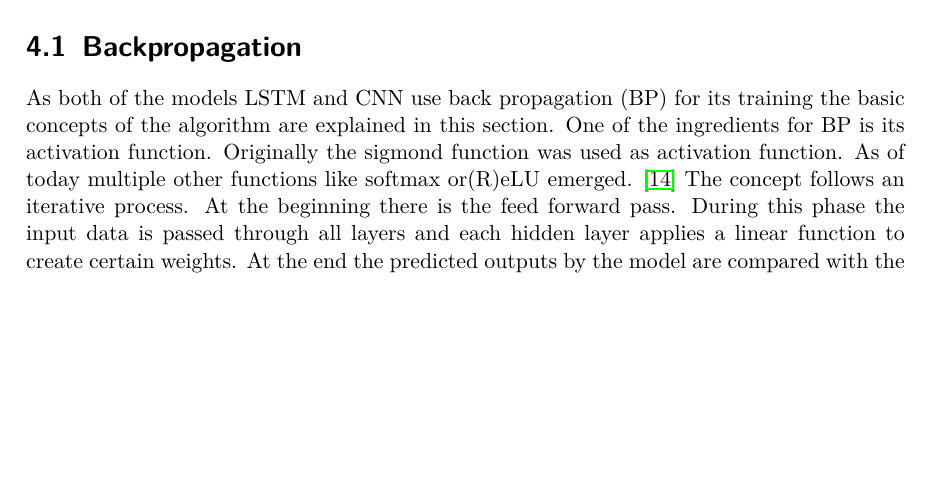
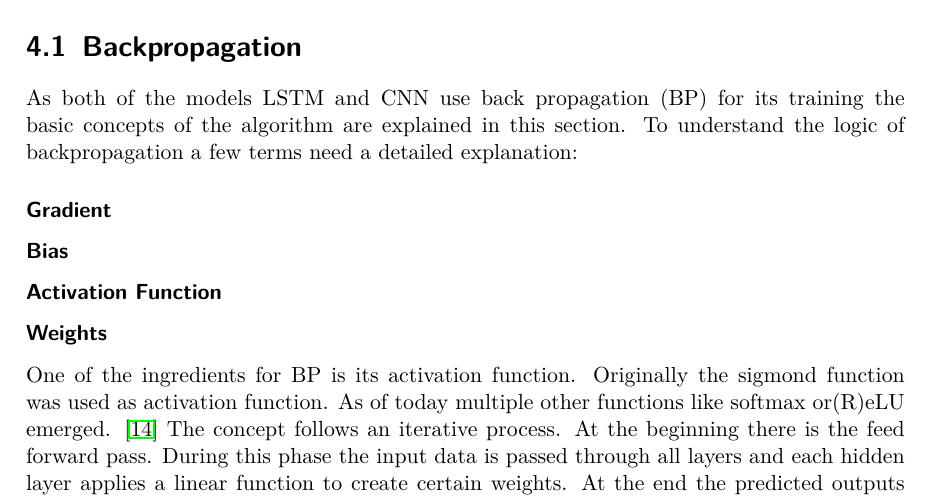
Before and after one commit to thomas-lerchbaumer-fh/fh-ba2, a LaTeX thesis (thesis.tex, which reads prediction_model.tex): part of page 14 of 25, cut so that both start at the same text, the shorter picture padded with empty space. Compiled offline with pdfLaTeX.

Commit message:
bp more details

```diff
--- a/prediction_model.tex
+++ b/prediction_model.tex
@@ -23,7 +23,20 @@ Both models are implemented using python and the following libraries.
 As there are various models available a literature review was conducted to figure out which models fit the purpose of time series forecasting. It turns out that the most promising NN that can be utilized for time series prediction are either Convolutional Neural Networks (CNN) or Recurrent Neural Networks (RNN) especially Long Short-Term Memory (LSTM)\cite{nn_1}\cite{nn_2}\cite{lstm_1}\cite{lstm_2}.
 
 \section{Backpropagation}
-As both of the models LSTM and CNN use back propagation (BP) for its training the basic concepts of the algorithm are explained in this section. One of the ingredients for BP is its activation function. Originally the sigmond function was used as activation function. As of today multiple other functions like softmax or(R)eLU emerged. \cite{bp_basic} The concept follows an iterative process. At the beginning there is the feed forward pass. During this phase the input data is passed through all layers and each hidden layer applies a linear function to create certain weights.  At the end the predicted outputs by the model are compared with the actual outputs of the training data. This comparison is evaluated through a loss function. At this step the actual learning process of the model starts by calculating the gradient of the loss function considering the output of the NN. After that the back pass is initiated. Along this phase the gradients of each previous layers are multiplied with a local gradient and the weights which results in a gradient with respect to the layer's inputs. After receiving all gradients  based on the network's input data all weights are updated and optimized to reduce the result of the loss function. The steps forward pass, loss calculation, back pass and weight updates are repeated to improve the network in an iterative way. Figure \ref{fig:bp} demonstrates the logic of the backpropagation algorithm. Whereas \verb|wu| represents the updated weights after each iteration.
+
+As both of the models LSTM and CNN use back propagation (BP) for its training the basic concepts of the algorithm are explained in this section. To understand the logic of backpropagation a few terms need a detailed explanation:
+
+\subsubsection{Gradient}
+
+\subsubsection{Bias}
+
+\subsubsection{Activation Function}
+
+\subsubsection{Weights}
+
+
+
+One of the ingredients for BP is its activation function. Originally the sigmond function was used as activation function. As of today multiple other functions like softmax or(R)eLU emerged. \cite{bp_basic} The concept follows an iterative process. At the beginning there is the feed forward pass. During this phase the input data is passed through all layers and each hidden layer applies a linear function to create certain weights.  At the end the predicted outputs by the model are compared with the actual outputs of the training data. This comparison is evaluated through a loss function. At this step the actual learning process of the model starts by calculating the gradient of the loss function considering the output of the NN. After that the back pass is initiated. Along this phase the gradients of each previous layers are multiplied with a local gradient and the weights which results in a gradient with respect to the layer's inputs. After receiving all gradients  based on the network's input data all weights are updated and optimized to reduce the result of the loss function. The steps forward pass, loss calculation, back pass and weight updates are repeated to improve the network in an iterative way. Figure \ref{fig:bp} demonstrates the logic of the backpropagation algorithm. Whereas \verb|wu| represents the updated weights after each iteration.
 
 \begin{figure}[H]
 	\centering
```
Also changed, not shown: thesis.pdf.
